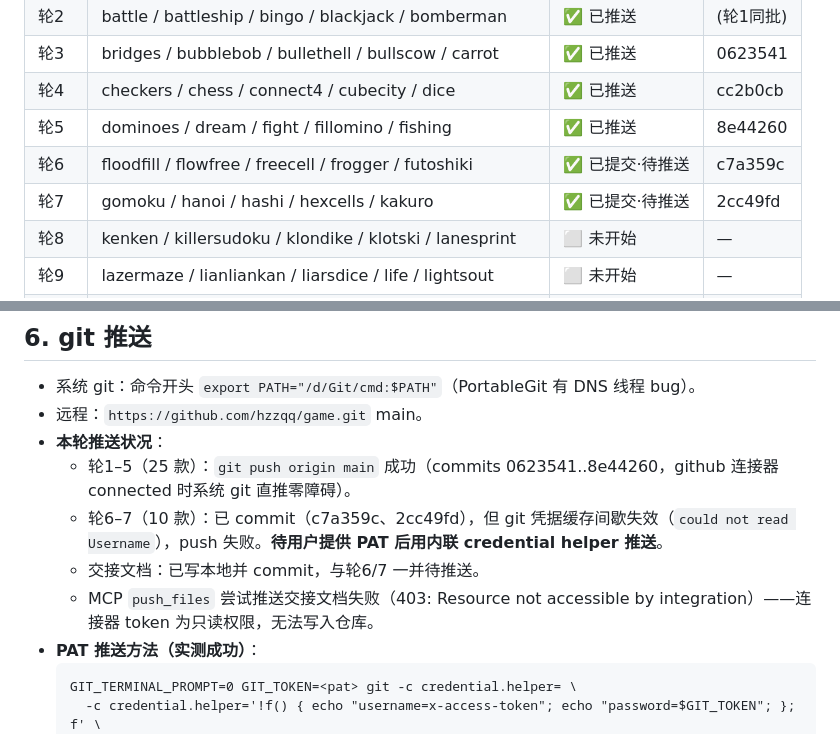
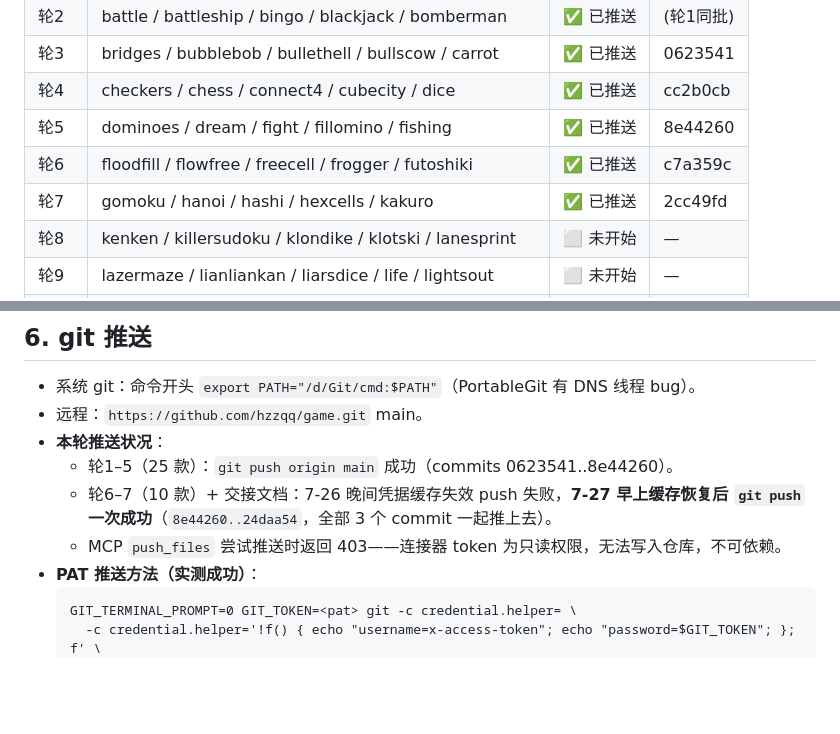
Before and after one commit to hzzqq/game, a Markdown page: handoff/2026-07-26-第三轮深化.md, 2 parts joined by grey strips. Rendered like a GitHub page; blank space fills up the shorter version.

Commit message:
docs: 更新交接文档推送状态(轮6/7已推送成功)

````diff
--- a/handoff/2026-07-26-第三轮深化.md
+++ b/handoff/2026-07-26-第三轮深化.md
@@ -23,8 +23,8 @@
 | 轮3 | bridges / bubblebob / bullethell / bullscow / carrot | ✅ 已推送 | 0623541 |
 | 轮4 | checkers / chess / connect4 / cubecity / dice | ✅ 已推送 | cc2b0cb |
 | 轮5 | dominoes / dream / fight / fillomino / fishing | ✅ 已推送 | 8e44260 |
-| 轮6 | floodfill / flowfree / freecell / frogger / futoshiki | ✅ 已提交·待推送 | c7a359c |
-| 轮7 | gomoku / hanoi / hashi / hexcells / kakuro | ✅ 已提交·待推送 | 2cc49fd |
+| 轮6 | floodfill / flowfree / freecell / frogger / futoshiki | ✅ 已推送 | c7a359c |
+| 轮7 | gomoku / hanoi / hashi / hexcells / kakuro | ✅ 已推送 | 2cc49fd |
 | 轮8 | kenken / killersudoku / klondike / klotski / lanesprint | ⬜ 未开始 | — |
 | 轮9 | lazermaze / lianliankan / liarsdice / life / lightsout | ⬜ 未开始 | — |
 | 轮10 | lunarlander / mahjong / mastermind / masyu / match3 | ⬜ 未开始 | — |
@@ -88,10 +88,9 @@ _fxBursts++; if (typeof Juice!=='undefined' && Juice.burst) Juice.burst(x, y, {n
 - 系统 git：命令开头 `export PATH="/d/Git/cmd:$PATH"`（PortableGit 有 DNS 线程 bug）。
 - 远程：`https://github.com/hzzqq/game.git` main。
 - **本轮推送状况**：
-  - 轮1–5（25 款）：`git push origin main` 成功（commits 0623541..8e44260，github 连接器 connected 时系统 git 直推零障碍）。
-  - 轮6–7（10 款）：已 commit（c7a359c、2cc49fd），但 git 凭据缓存间歇失效（`could not read Username`），push 失败。**待用户提供 PAT 后用内联 credential helper 推送**。
-  - 交接文档：已写本地并 commit，与轮6/7 一并待推送。
-  - MCP `push_files` 尝试推送交接文档失败（403: Resource not accessible by integration）——连接器 token 为只读权限，无法写入仓库。
+  - 轮1–5（25 款）：`git push origin main` 成功（commits 0623541..8e44260）。
+  - 轮6–7（10 款）+ 交接文档：7-26 晚间凭据缓存失效 push 失败，**7-27 早上缓存恢复后 `git push` 一次成功**（`8e44260..24daa54`，全部 3 个 commit 一起推上去）。
+  - MCP `push_files` 尝试推送时返回 403——连接器 token 为只读权限，无法写入仓库，不可依赖。
 - **PAT 推送方法（实测成功）**：
   ```
   GIT_TERMINAL_PROMPT=0 GIT_TOKEN=<pat> git -c credential.helper= \
````
